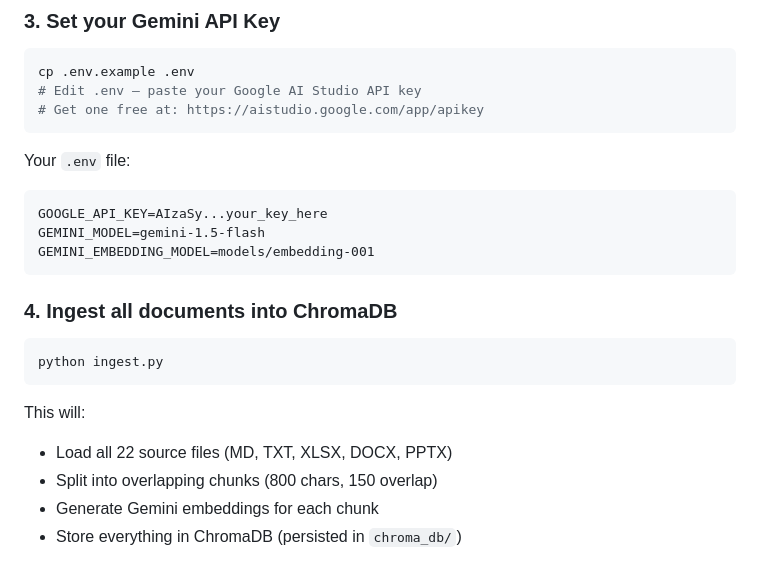
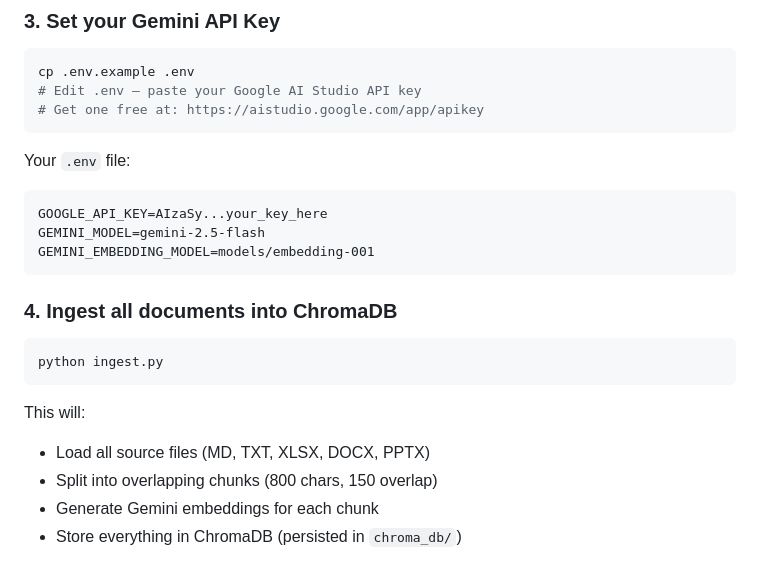
Before and after one commit to Karansingh22/enterprise-agentic-ai, a Markdown page: README.md, the part around the change. Rendered like a GitHub page.

````diff
--- a/README.md
+++ b/README.md
@@ -70,7 +70,7 @@ cp .env.example .env
 Your `.env` file:
 ```
 GOOGLE_API_KEY=AIzaSy...your_key_here
-GEMINI_MODEL=gemini-1.5-flash
+GEMINI_MODEL=gemini-2.5-flash
 GEMINI_EMBEDDING_MODEL=models/embedding-001
 ```
 
@@ -81,7 +81,7 @@ python ingest.py
 ```
 
 This will:
-- Load all 22 source files (MD, TXT, XLSX, DOCX, PPTX)
+- Load all source files (MD, TXT, XLSX, DOCX, PPTX)
 - Split into overlapping chunks (800 chars, 150 overlap)
 - Generate Gemini embeddings for each chunk
 - Store everything in ChromaDB (persisted in `chroma_db/`)
````
